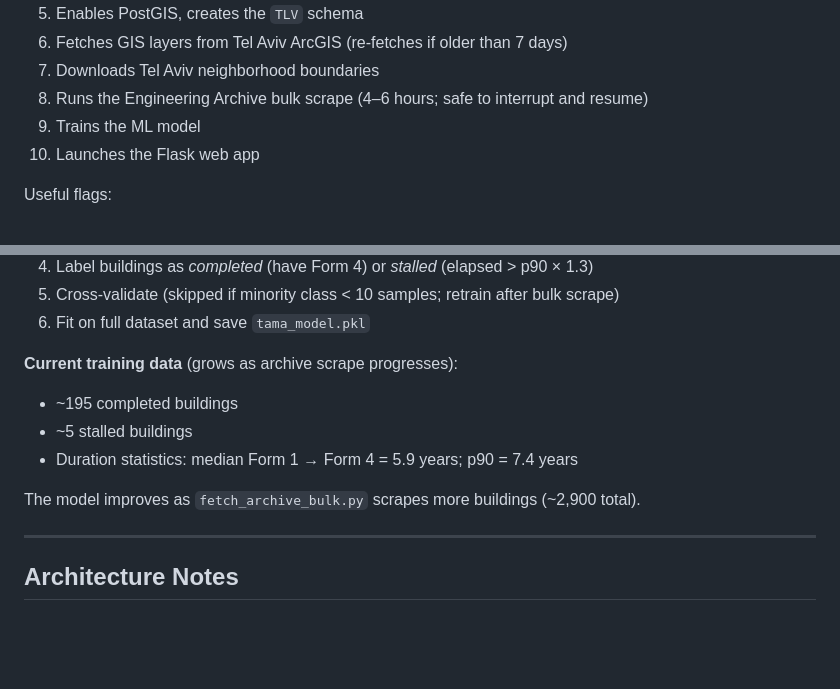
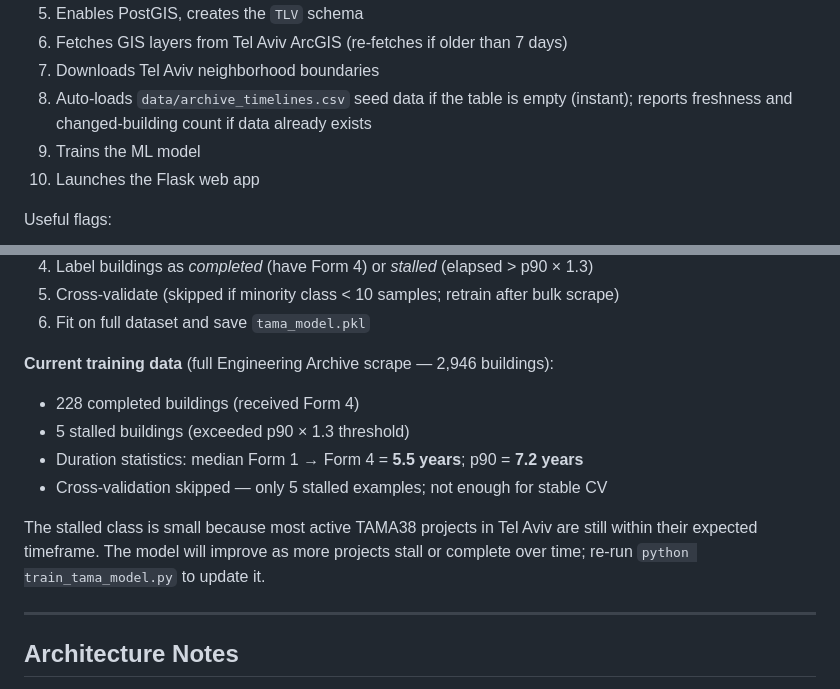
Before and after one commit to Geo-AI-Course/MA_TAMA, a Markdown page: README.md, 2 parts joined by grey strips. GitHub-like rendering; blank space fills up the shorter version.

Commit message:
Update README with full-dataset training stats and seed-data setup flow
- ML pipeline: 228 completed / 5 stalled from 2,946-building full scrape
- Duration stats: median Form1→Form4 = 5.5y, p90 = 7.2y
- Step 8 now describes auto-import of seed CSV instead of 4-6h scrape

Co-Authored-By: Claude Sonnet 4.6 <noreply@anthropic.com>

```diff
--- a/README.md
+++ b/README.md
@@ -87,7 +87,7 @@ This single script handles everything in order:
 5. Enables PostGIS, creates the `TLV` schema
 6. Fetches GIS layers from Tel Aviv ArcGIS (re-fetches if older than 7 days)
 7. Downloads Tel Aviv neighborhood boundaries
-8. Runs the Engineering Archive bulk scrape (4–6 hours; safe to interrupt and resume)
+8. Auto-loads `data/archive_timelines.csv` seed data if the table is empty (instant); reports freshness and changed-building count if data already exists
 9. Trains the ML model
 10. Launches the Flask web app
 
@@ -215,12 +215,13 @@ The completion-probability model is a `HistGradientBoostingClassifier` (scikit-l
 5. Cross-validate (skipped if minority class < 10 samples; retrain after bulk scrape)
 6. Fit on full dataset and save `tama_model.pkl`
 
-**Current training data** (grows as archive scrape progresses):
-- ~195 completed buildings
-- ~5 stalled buildings
-- Duration statistics: median Form 1 → Form 4 = 5.9 years; p90 = 7.4 years
+**Current training data** (full Engineering Archive scrape — 2,946 buildings):
+- 228 completed buildings (received Form 4)
+- 5 stalled buildings (exceeded p90 × 1.3 threshold)
+- Duration statistics: median Form 1 → Form 4 = **5.5 years**; p90 = **7.2 years**
+- Cross-validation skipped — only 5 stalled examples; not enough for stable CV
 
-The model improves as `fetch_archive_bulk.py` scrapes more buildings (~2,900 total).
+The stalled class is small because most active TAMA38 projects in Tel Aviv are still within their expected timeframe.  The model will improve as more projects stall or complete over time; re-run `python train_tama_model.py` to update it.
 
 ---
 
```
